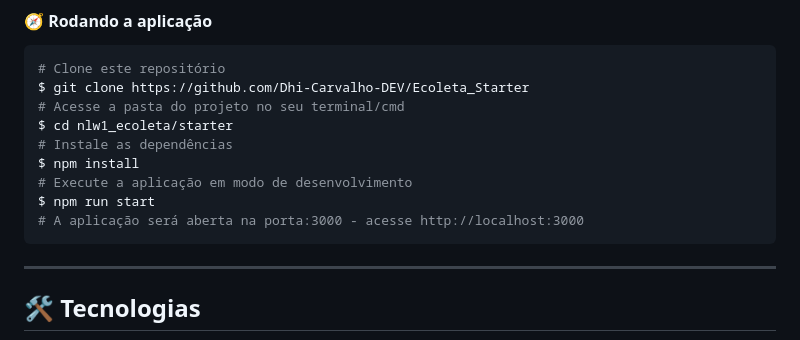
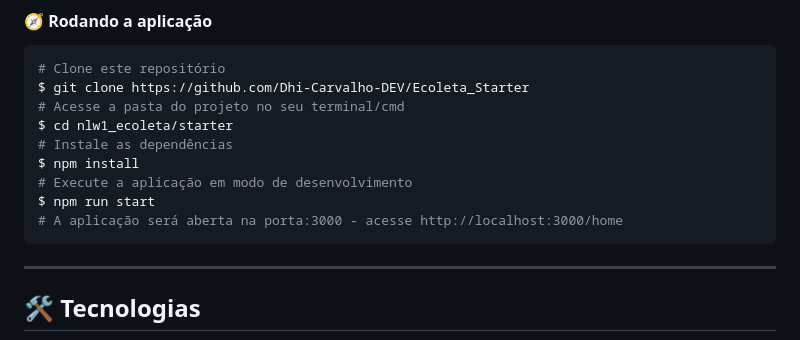
Before and after one commit to Dhi-Carvalho-DEV/Ecoleta_Starter, a Markdown page: README.md, the part around the change printed below. Drawn GitHub-style.

Commit message:
Correção do endereço de acesso

````diff
--- a/README.md
+++ b/README.md
@@ -87,7 +87,7 @@ $ cd nlw1_ecoleta/starter
 $ npm install
 # Execute a aplicação em modo de desenvolvimento
 $ npm run start
-# A aplicação será aberta na porta:3000 - acesse http://localhost:3000
+# A aplicação será aberta na porta:3000 - acesse http://localhost:3000/home
 ```
 
 ---
````
Also changed, not shown: other parts of README.md (+0 -1 lines).
